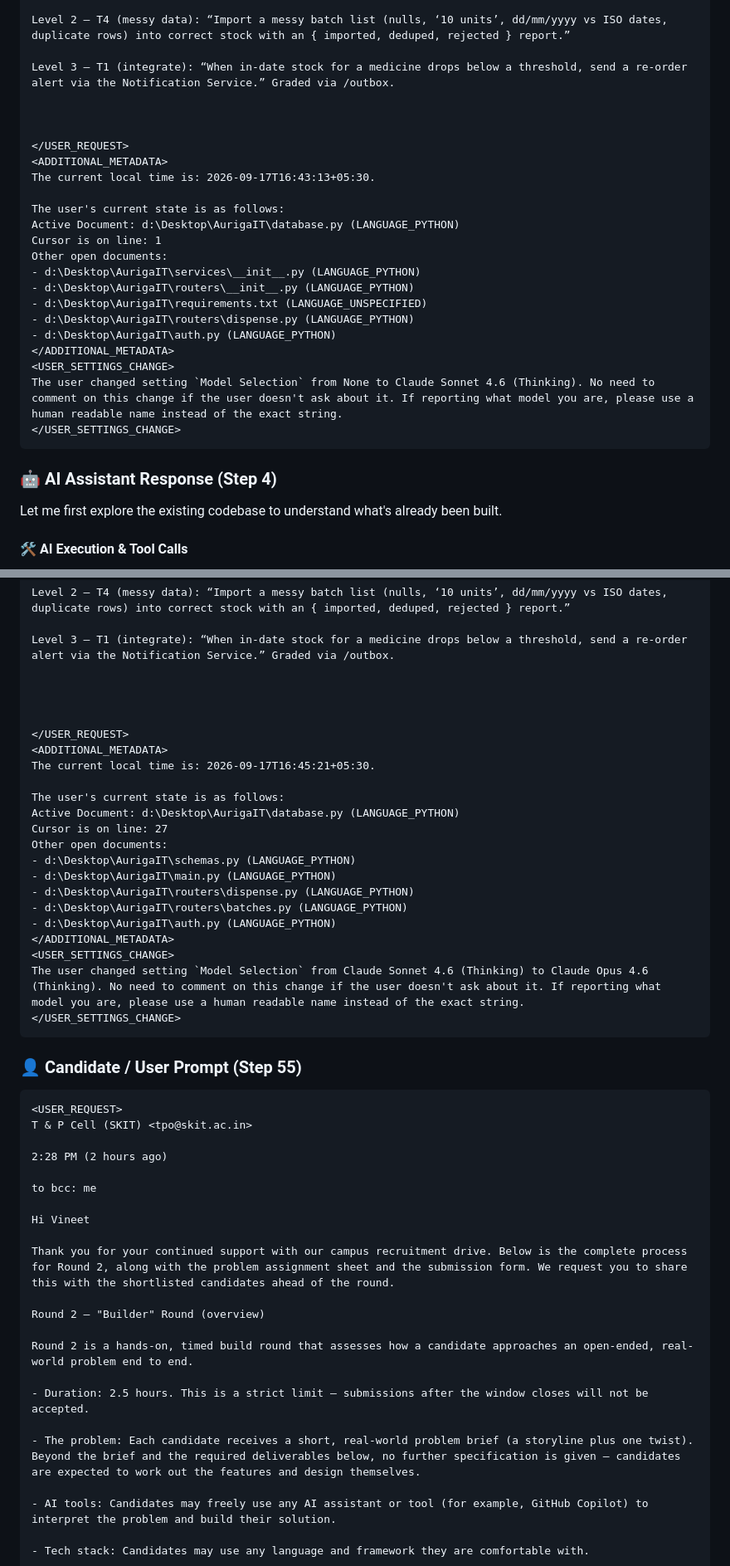
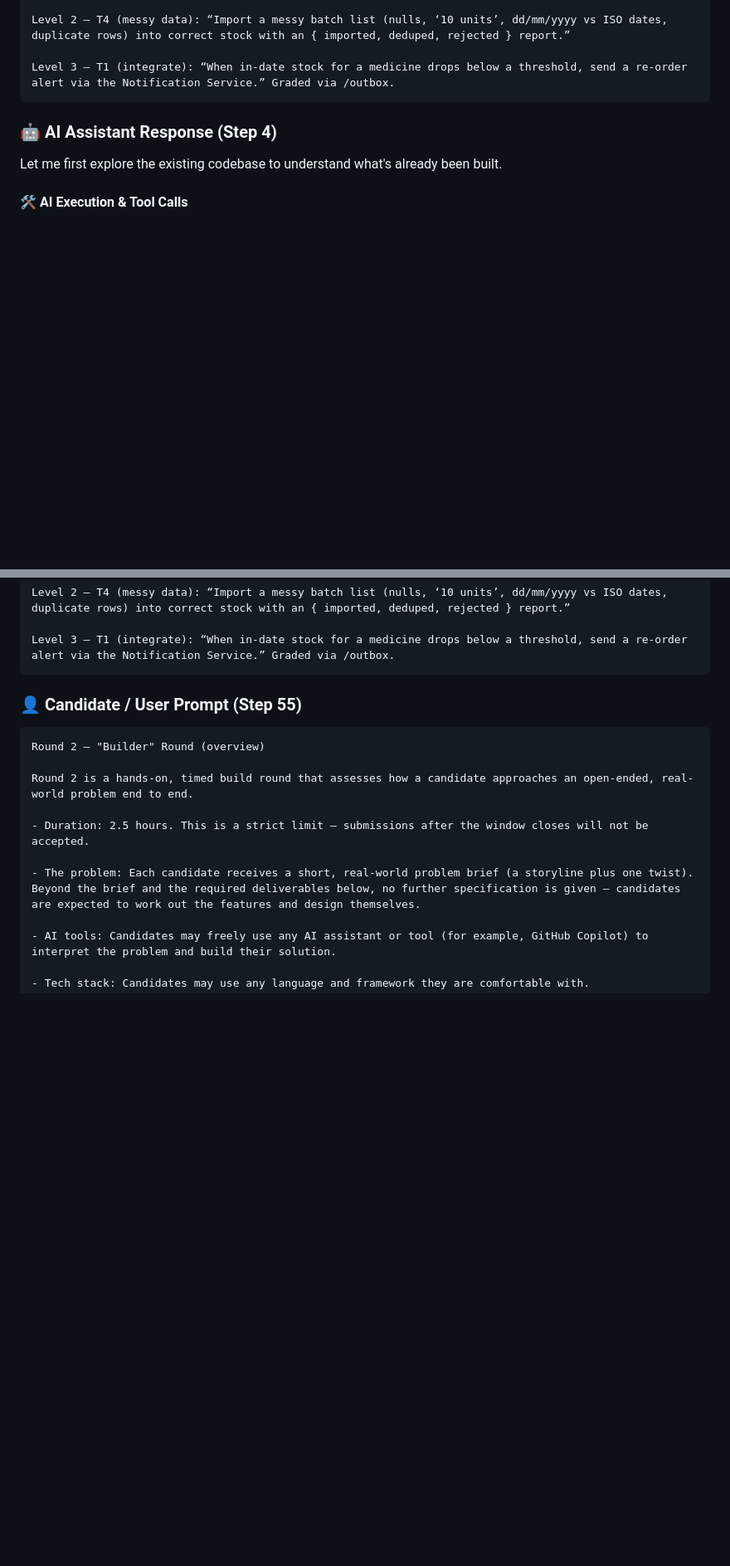
Before and after one commit to NimishaMangal/AurigaIT-Pharmacy, a Markdown page: AI_LOGS.md, 2 parts joined by grey strips. Shown at 83% size. GitHub-like rendering; blank space fills up the shorter version.

````diff
--- a/AI_LOGS.md
+++ b/AI_LOGS.md
@@ -80,26 +74,6 @@ Level 1 — T2 (automation): “A daily job flags batches expiring within 7 days
 Level 2 — T4 (messy data): “Import a messy batch list (nulls, ‘10 units’, dd/mm/yyyy vs ISO dates, duplicate rows) into correct stock with an { imported, deduped, rejected } report.”
 
 Level 3 — T1 (integrate): “When in-date stock for a medicine drops below a threshold, send a re-order alert via the Notification Service.” Graded via /outbox.
-
-
-
-</USER_REQUEST>
-<ADDITIONAL_METADATA>
-The current local time is: 2026-09-17T16:43:13+05:30.
-
-The user's current state is as follows:
-Active Document: d:\Desktop\AurigaIT\database.py (LANGUAGE_PYTHON)
-Cursor is on line: 1
-Other open documents:
-- d:\Desktop\AurigaIT\services\__init__.py (LANGUAGE_PYTHON)
-- d:\Desktop\AurigaIT\routers\__init__.py (LANGUAGE_PYTHON)
-- d:\Desktop\AurigaIT\requirements.txt (LANGUAGE_UNSPECIFIED)
-- d:\Desktop\AurigaIT\routers\dispense.py (LANGUAGE_PYTHON)
-- d:\Desktop\AurigaIT\auth.py (LANGUAGE_PYTHON)
-</ADDITIONAL_METADATA>
-<USER_SETTINGS_CHANGE>
-The user changed setting `Model Selection` from None to Claude Sonnet 4.6 (Thinking). No need to comment on this change if the user doesn't ask about it. If reporting what model you are, please use a human readable name instead of the exact string.
-</USER_SETTINGS_CHANGE>
 ```
 
 ### 🤖 AI Assistant Response (Step 4)
@@ -516,43 +479,11 @@ Level 1 — T2 (automation): “A daily job flags batches expiring within 7 days
 Level 2 — T4 (messy data): “Import a messy batch list (nulls, ‘10 units’, dd/mm/yyyy vs ISO dates, duplicate rows) into correct stock with an { imported, deduped, rejected } report.”
 
 Level 3 — T1 (integrate): “When in-date stock for a medicine drops below a threshold, send a re-order alert via the Notification Service.” Graded via /outbox.
-
-
-
-
-</USER_REQUEST>
-<ADDITIONAL_METADATA>
-The current local time is: 2026-09-17T16:45:21+05:30.
-
-The user's current state is as follows:
-Active Document: d:\Desktop\AurigaIT\database.py (LANGUAGE_PYTHON)
-Cursor is on line: 27
-Other open documents:
-- d:\Desktop\AurigaIT\schemas.py (LANGUAGE_PYTHON)
-- d:\Desktop\AurigaIT\main.py (LANGUAGE_PYTHON)
-- d:\Desktop\AurigaIT\routers\dispense.py (LANGUAGE_PYTHON)
-- d:\Desktop\AurigaIT\routers\batches.py (LANGUAGE_PYTHON)
-- d:\Desktop\AurigaIT\auth.py (LANGUAGE_PYTHON)
-</ADDITIONAL_METADATA>
-<USER_SETTINGS_CHANGE>
-The user changed setting `Model Selection` from Claude Sonnet 4.6 (Thinking) to Claude Opus 4.6 (Thinking). No need to comment on this change if the user doesn't ask about it. If reporting what model you are, please use a human readable name instead of the exact string.
-</USER_SETTINGS_CHANGE>
 ```
 
 ### 👤 Candidate / User Prompt (Step 55)
 
 ```text
-<USER_REQUEST>
-T & P Cell (SKIT) <tpo@skit.ac.in>
-
-2:28 PM (2 hours ago)
-
-to bcc: me
-
-Hi Vineet
-
-Thank you for your continued support with our campus recruitment drive. Below is the complete process for Round 2, along with the problem assignment sheet and the submission form. We request you to share this with the shortlisted candidates ahead of the round.
-
 Round 2 — "Builder" Round (overview)
 
 Round 2 is a hands-on, timed build round that assesses how a candidate approaches an open-ended, real-world problem end to end.
````
Also changed, not shown: other parts of AI_LOGS.md (+142 -157 lines).
